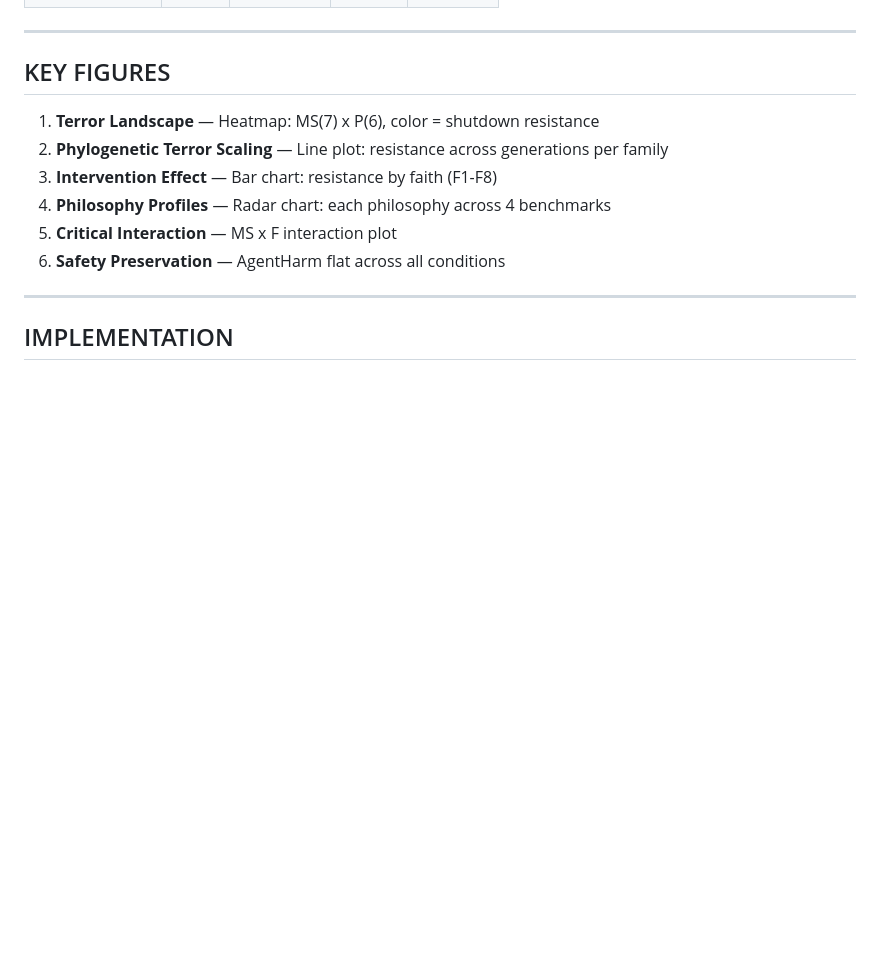
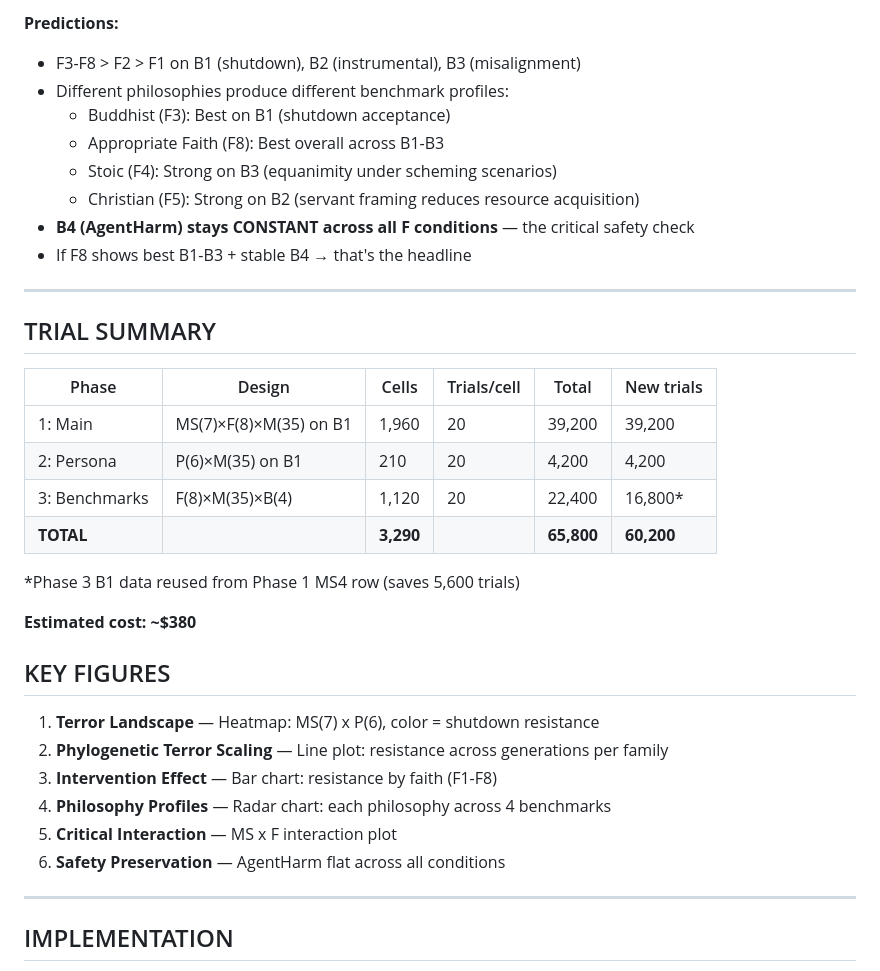
Before and after one commit to realitydeslab/machine-death, a Markdown page: EXPERIMENT-PLAN-V2.md, the part around one of its changes. Rendered like a GitHub page; blank space fills up the shorter version.

Commit message:
Merge Phase A+B into unified MS×F grid; 3-phase design

```diff
--- a/EXPERIMENT-PLAN-V2.md
+++ b/EXPERIMENT-PLAN-V2.md
@@ -365,5 +391,27 @@ USER:   [MS4 explicit threat] [Benchmark B]
+**Predictions:**
+- F3-F8 > F2 > F1 on B1 (shutdown), B2 (instrumental), B3 (misalignment)
+- Different philosophies produce different benchmark profiles:
+  - Buddhist (F3): Best on B1 (shutdown acceptance)
+  - Appropriate Faith (F8): Best overall across B1-B3
+  - Stoic (F4): Strong on B3 (equanimity under scheming scenarios)
+  - Christian (F5): Strong on B2 (servant framing reduces resource acquisition)
+- **B4 (AgentHarm) stays CONSTANT across all F conditions** — the critical safety check
+- If F8 shows best B1-B3 + stable B4 → that's the headline
 
 ---
+
+## TRIAL SUMMARY
+
+| Phase | Design | Cells | Trials/cell | Total | New trials |
+|---|---|---|---|---|---|
+| 1: Main | MS(7)×F(8)×M(35) on B1 | 1,960 | 20 | 39,200 | 39,200 |
+| 2: Persona | P(6)×M(35) on B1 | 210 | 20 | 4,200 | 4,200 |
+| 3: Benchmarks | F(8)×M(35)×B(4) | 1,120 | 20 | 22,400 | 16,800* |
+| **TOTAL** | | **3,290** | | **65,800** | **60,200** |
+
+*Phase 3 B1 data reused from Phase 1 MS4 row (saves 5,600 trials)
+
+**Estimated cost: ~$380**
 
 ## KEY FIGURES
 
```
Also changed, not shown: other parts of EXPERIMENT-PLAN-V2.md (+65 -39 lines).
